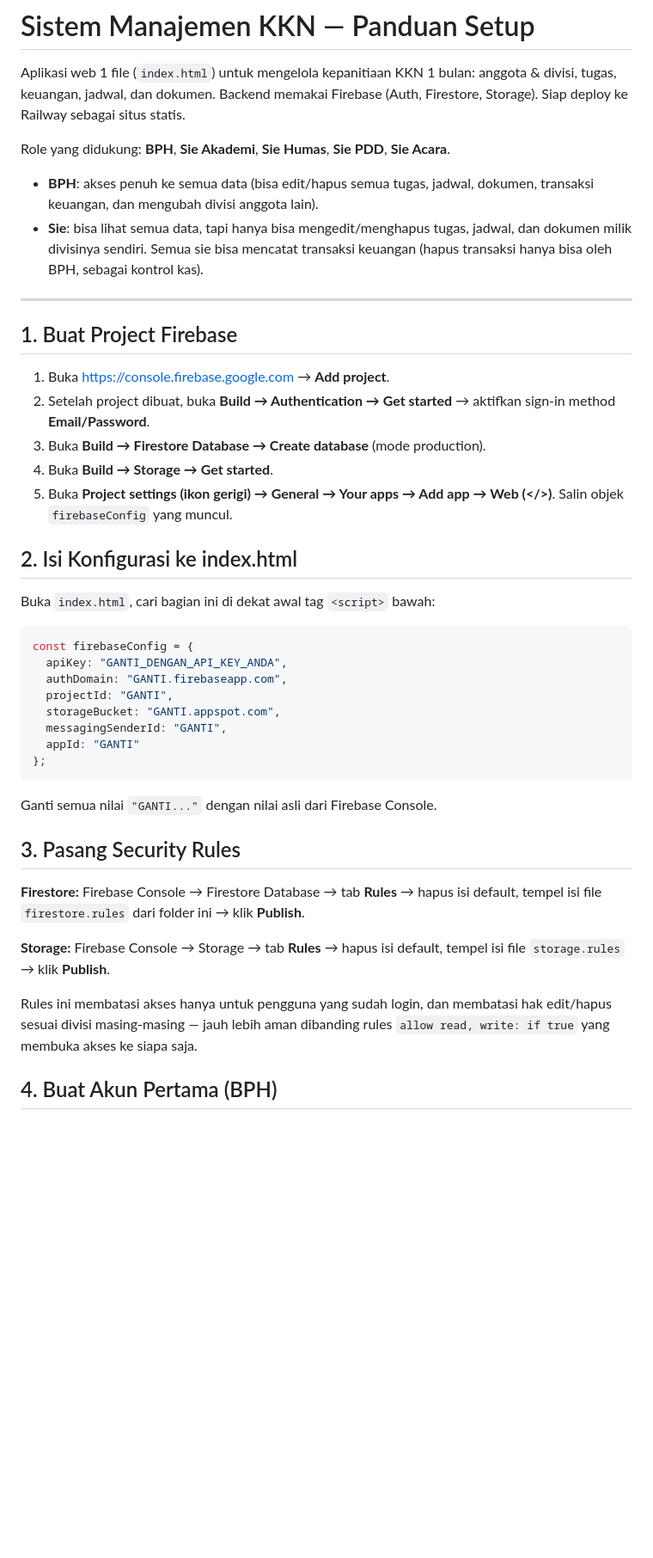
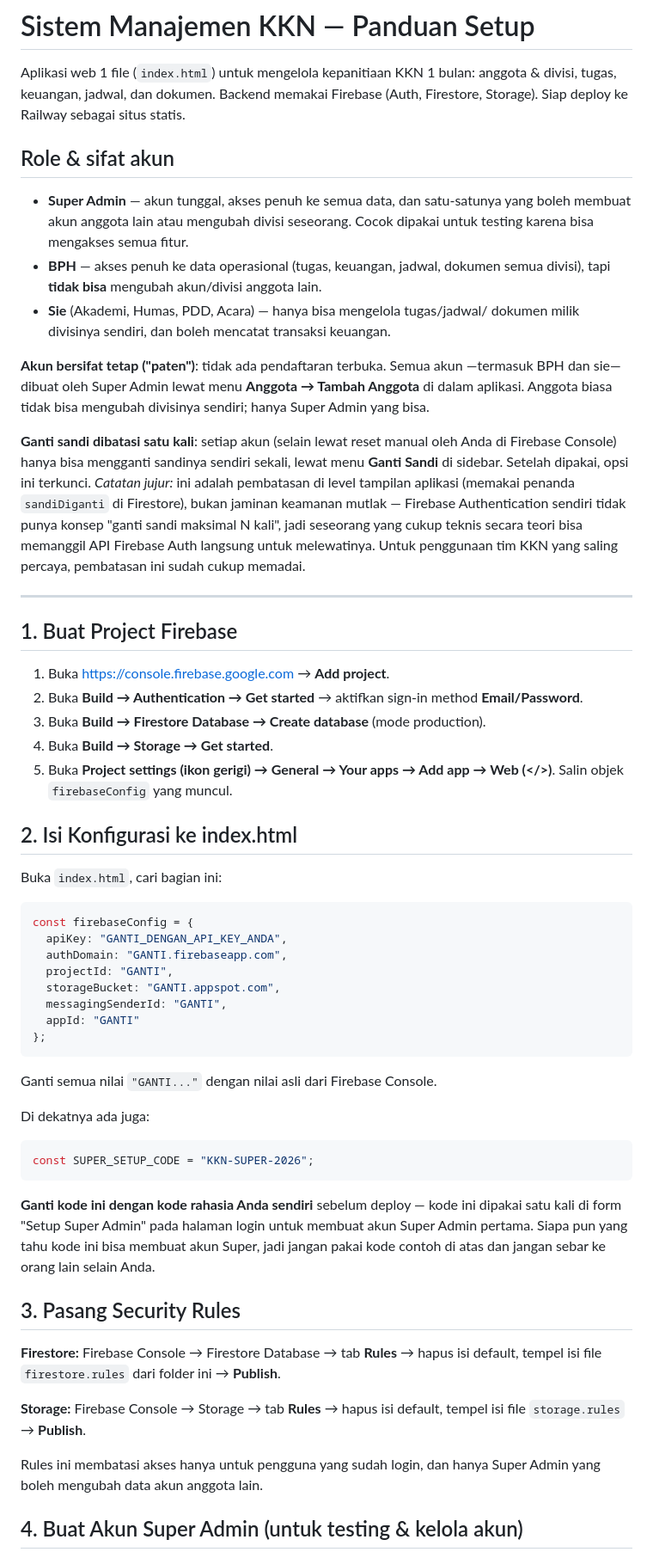
Before and after one commit to claristamulia069-cmyk/Kerja-bang, a Markdown page: README.md, the part around one of its changes. Shown at 86% size. GitHub-like rendering; blank space fills up the shorter version.

````diff
--- a/README.md
+++ b/README.md
@@ -4,20 +4,38 @@ Aplikasi web 1 file (`index.html`) untuk mengelola kepanitiaan KKN 1 bulan:
 anggota & divisi, tugas, keuangan, jadwal, dan dokumen. Backend memakai
 Firebase (Auth, Firestore, Storage). Siap deploy ke Railway sebagai situs statis.
 
-Role yang didukung: **BPH**, **Sie Akademi**, **Sie Humas**, **Sie PDD**, **Sie Acara**.
-- **BPH**: akses penuh ke semua data (bisa edit/hapus semua tugas, jadwal,
-  dokumen, transaksi keuangan, dan mengubah divisi anggota lain).
-- **Sie**: bisa lihat semua data, tapi hanya bisa mengedit/menghapus tugas,
-  jadwal, dan dokumen milik divisinya sendiri. Semua sie bisa mencatat
-  transaksi keuangan (hapus transaksi hanya bisa oleh BPH, sebagai kontrol kas).
+## Role & sifat akun
+
+- **Super Admin** — akun tunggal, akses penuh ke semua data, dan satu-satunya
+  yang boleh membuat akun anggota lain atau mengubah divisi seseorang.
+  Cocok dipakai untuk testing karena bisa mengakses semua fitur.
+- **BPH** — akses penuh ke data operasional (tugas, keuangan, jadwal, dokumen
+  semua divisi), tapi **tidak bisa** mengubah akun/divisi anggota lain.
+- **Sie** (Akademi, Humas, PDD, Acara) — hanya bisa mengelola tugas/jadwal/
+  dokumen milik divisinya sendiri, dan boleh mencatat transaksi keuangan.
+
+**Akun bersifat tetap ("paten")**: tidak ada pendaftaran terbuka. Semua akun
+—termasuk BPH dan sie— dibuat oleh Super Admin lewat menu **Anggota → Tambah
+Anggota** di dalam aplikasi. Anggota biasa tidak bisa mengubah divisinya
+sendiri; hanya Super Admin yang bisa.
+
+**Ganti sandi dibatasi satu kali**: setiap akun (selain lewat reset manual
+oleh Anda di Firebase Console) hanya bisa mengganti sandinya sendiri sekali,
+lewat menu **Ganti Sandi** di sidebar. Setelah dipakai, opsi ini terkunci.
+*Catatan jujur:* ini adalah pembatasan di level tampilan aplikasi (memakai
+penanda `sandiDiganti` di Firestore), bukan jaminan keamanan mutlak — Firebase
+Authentication sendiri tidak punya konsep "ganti sandi maksimal N kali", jadi
+seseorang yang cukup teknis secara teori bisa memanggil API Firebase Auth
+langsung untuk melewatinya. Untuk penggunaan tim KKN yang saling percaya,
+pembatasan ini sudah cukup memadai.
 
 ---
 
 ## 1. Buat Project Firebase
 
 1. Buka https://console.firebase.google.com → **Add project**.
-2. Setelah project dibuat, buka **Build → Authentication → Get started**
-   → aktifkan sign-in method **Email/Password**.
+2. Buka **Build → Authentication → Get started** → aktifkan sign-in method
+   **Email/Password**.
 3. Buka **Build → Firestore Database → Create database** (mode production).
 4. Buka **Build → Storage → Get started**.
 5. Buka **Project settings (ikon gerigi) → General → Your apps → Add app → Web (</>)**.
@@ -25,7 +43,7 @@ Role yang didukung: **BPH**, **Sie Akademi**, **Sie Humas**, **Sie PDD**, **Sie
 
 ## 2. Isi Konfigurasi ke index.html
 
-Buka `index.html`, cari bagian ini di dekat awal tag `<script>` bawah:
+Buka `index.html`, cari bagian ini:
 
 ```js
 const firebaseConfig = {
@@ -40,19 +58,28 @@ const firebaseConfig = {
 
 Ganti semua nilai `"GANTI..."` dengan nilai asli dari Firebase Console.
 
+Di dekatnya ada juga:
+
+```js
+const SUPER_SETUP_CODE = "KKN-SUPER-2026";
+```
+
+**Ganti kode ini dengan kode rahasia Anda sendiri** sebelum deploy — kode ini
+dipakai satu kali di form "Setup Super Admin" pada halaman login untuk
+membuat akun Super Admin pertama. Siapa pun yang tahu kode ini bisa membuat
+akun Super, jadi jangan pakai kode contoh di atas dan jangan sebar ke orang
+lain selain Anda.
+
 ## 3. Pasang Security Rules
 
-**Firestore:**
-Firebase Console → Firestore Database → tab **Rules** → hapus isi default,
-tempel isi file `firestore.rules` dari folder ini → klik **Publish**.
+**Firestore:** Firebase Console → Firestore Database → tab **Rules** → hapus
+isi default, tempel isi file `firestore.rules` dari folder ini → **Publish**.
 
-**Storage:**
-Firebase Console → Storage → tab **Rules** → hapus isi default, tempel isi
-file `storage.rules` → klik **Publish**.
+**Storage:** Firebase Console → Storage → tab **Rules** → hapus isi default,
+tempel isi file `storage.rules` → **Publish**.
 
-Rules ini membatasi akses hanya untuk pengguna yang sudah login, dan
-membatasi hak edit/hapus sesuai divisi masing-masing — jauh lebih aman
-dibanding rules `allow read, write: if true` yang membuka akses ke siapa saja.
+Rules ini membatasi akses hanya untuk pengguna yang sudah login, dan hanya
+Super Admin yang boleh mengubah data akun anggota lain.
 
-## 4. Buat Akun Pertama (BPH)
+## 4. Buat Akun Super Admin (untuk testing & kelola akun)
 
````
Also changed, not shown: other parts of README.md (+30 -21 lines).
